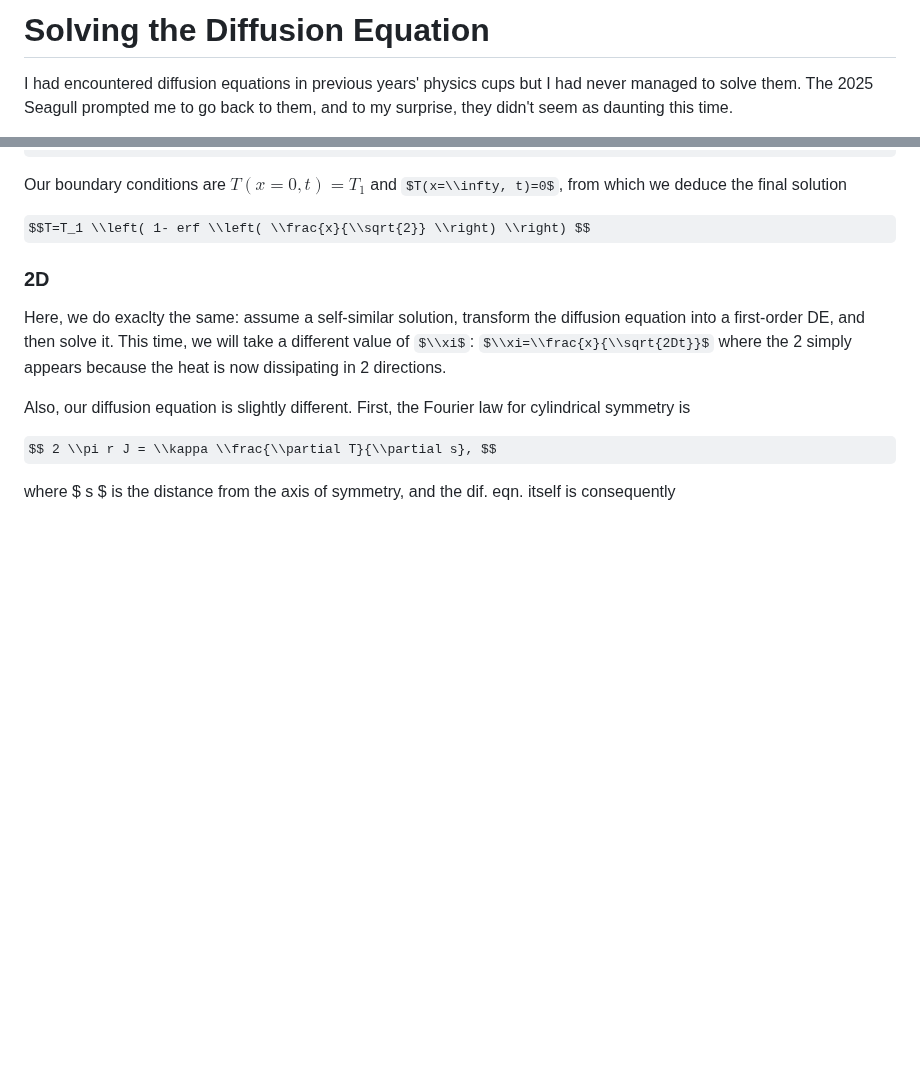
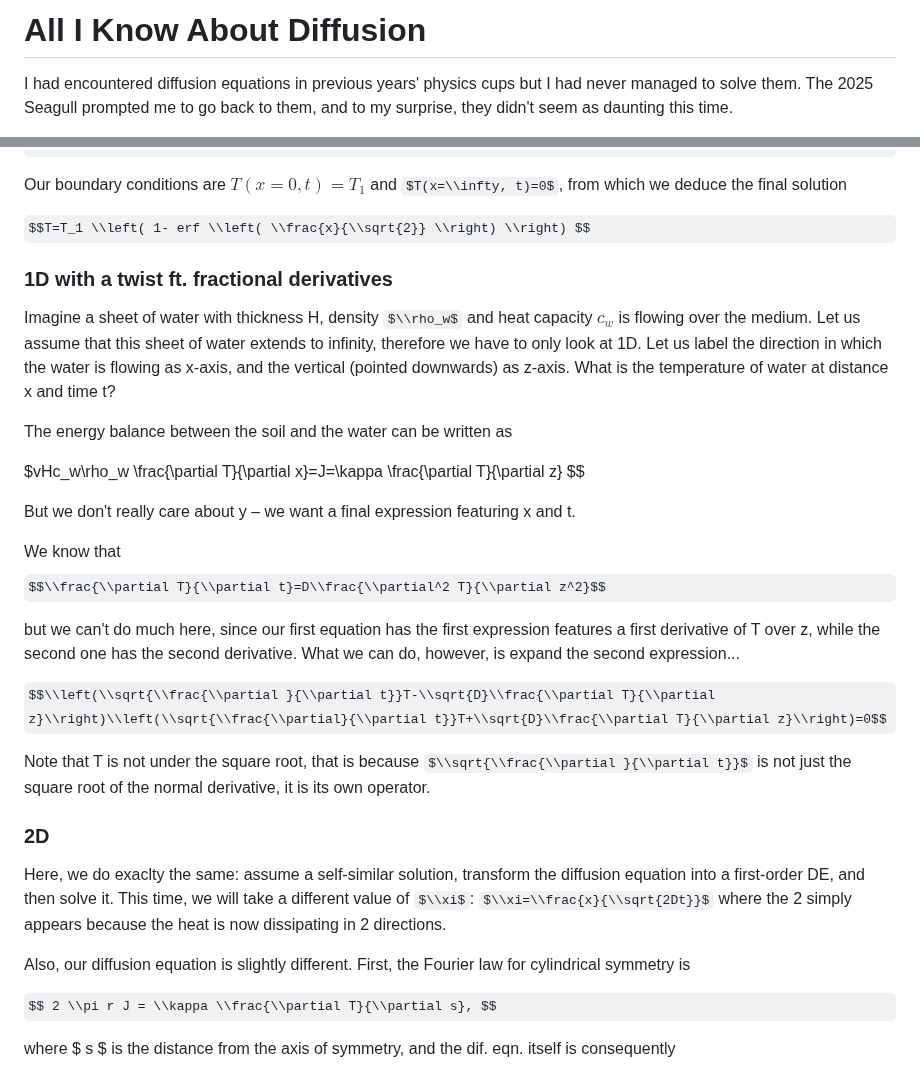
Before and after one commit to saskiapoldmaa/saskiapoldmaa.github.io, a Markdown page: articles/PC/diffusion.md, 2 parts joined by grey strips. GitHub-like rendering; some formulas as TeX source; blank space fills up the shorter version.

```diff
--- a/articles/PC/diffusion.md
+++ b/articles/PC/diffusion.md
@@ -1,4 +1,4 @@
-# Solving the Diffusion Equation
+# All I Know About Diffusion
 
 I had encountered diffusion equations in previous years' physics cups but I had never managed to solve them. The 2025 Seagull prompted me to go back to them, and to my surprise, they didn't seem as daunting this time.
 
@@ -31,6 +31,27 @@ $$T=C_2-C_3 erf \\left( \\frac{x}{\\sqrt{2}} \\right) $$
 Our boundary conditions are $T(x=0, t) =T_1$ and $T(x=\\infty, t)=0$, from which we deduce the final solution
 
 $$T=T_1 \\left( 1- erf \\left( \\frac{x}{\\sqrt{2}} \\right) \\right) $$
+
+### 1D with a twist ft. fractional derivatives
+
+Imagine a sheet of water with thickness H, density $\\rho_w$ and heat capacity $c_w$ is flowing over the medium. Let us assume that this sheet of water extends to infinity, therefore we have to only look at 1D. Let us label the direction in which the water is flowing as x-axis, and the vertical (pointed downwards) as z-axis. What is the temperature of water at distance x and time t?
+
+The energy balance between the soil and the water can be written as
+
+$vHc_w\\rho_w \\frac{\\partial T}{\\partial x}=J=\\kappa \\frac{\\partial T}{\\partial z} $$
+
+But we don't really care about y – we want a final expression featuring x and t.
+
+We know that
+$$\\frac{\\partial T}{\\partial t}=D\\frac{\\partial^2 T}{\\partial z^2}$$
+
+but we can't do much here, since our first equation has the first expression features a first derivative of T over z, while the second one has the second derivative. What we can do, however, is expand the second expression...
+
+$$\\left(\\sqrt{\\frac{\\partial }{\\partial t}}T-\\sqrt{D}\\frac{\\partial T}{\\partial z}\\right)\\left(\\sqrt{\\frac{\\partial}{\\partial t}}T+\\sqrt{D}\\frac{\\partial T}{\\partial z}\\right)=0$$
+
+Note that T is not under the square root, that is because $\\sqrt{\\frac{\\partial }{\\partial t}}$ is not just the square root of the normal derivative, it is its own operator.
+
+
 
 ### 2D
 
```
